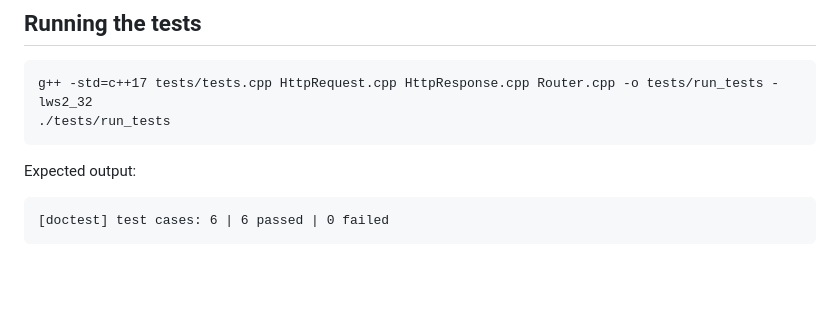
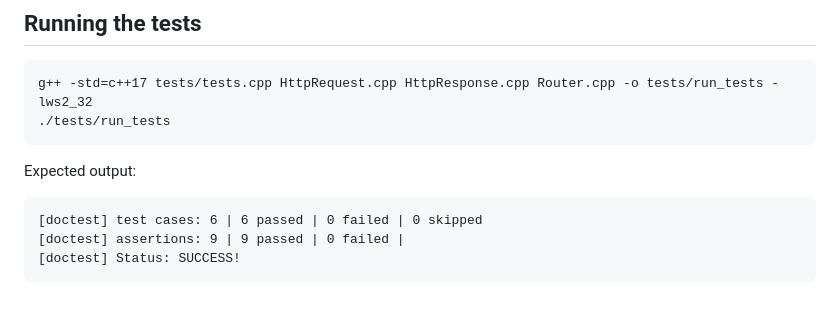
Before and after one commit to Ju5t1natcoding/HTTP-Server, a Markdown page: README.md, the part around the change. GitHub-like rendering; blank space fills up the shorter version.

Commit message:
changed expected output in README.md

````diff
--- a/README.md
+++ b/README.md
@@ -86,5 +86,7 @@ g++ -std=c++17 tests/tests.cpp HttpRequest.cpp HttpResponse.cpp Router.cpp -o te
 Expected output:
 
 ```
-[doctest] test cases: 6 | 6 passed | 0 failed
+[doctest] test cases: 6 | 6 passed | 0 failed | 0 skipped
+[doctest] assertions: 9 | 9 passed | 0 failed |
+[doctest] Status: SUCCESS!
 ```
````
